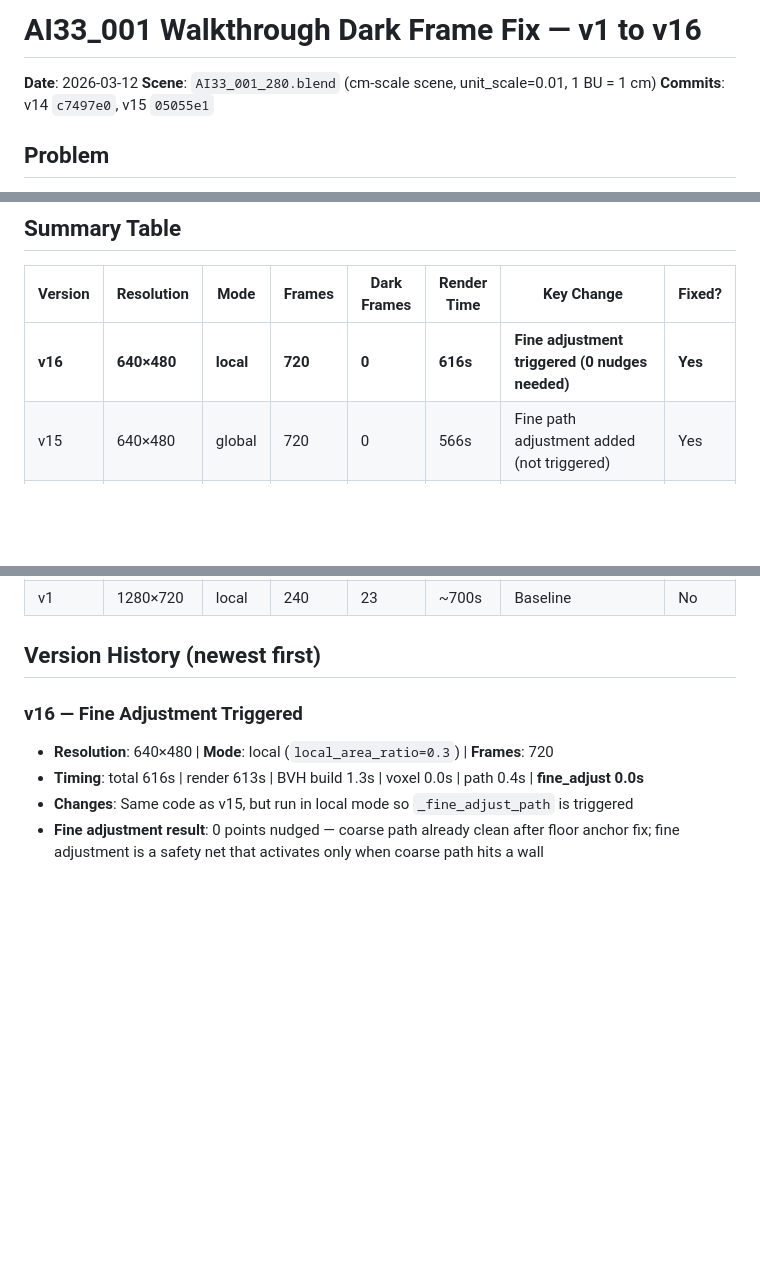
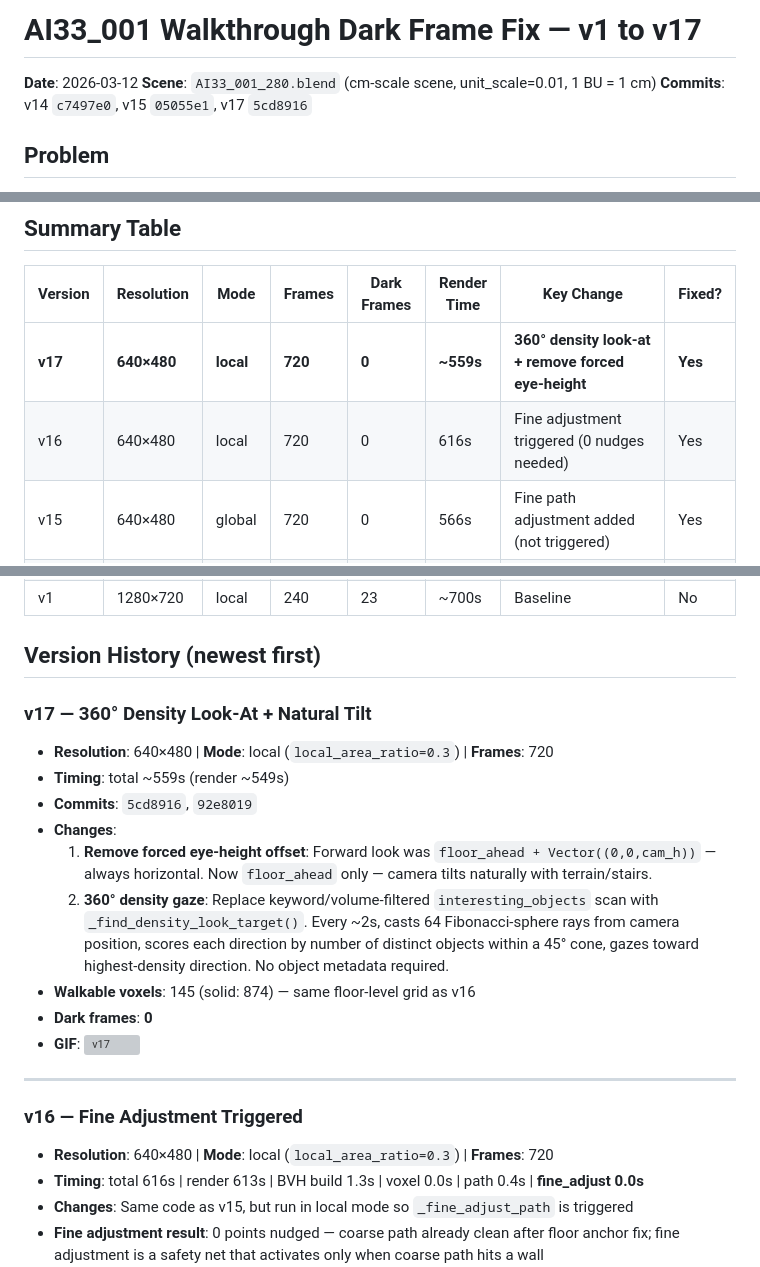
Before and after one commit to frankwings/GenesisTools, a Markdown page: docs/20260312_WalkthroughRenderer_AI33_DarkFrame_Results.md, 3 parts joined by grey strips. GitHub-like rendering; blank space fills up the shorter version; grey boxes are pictures that could not be loaded.

Commit message:
docs: add v17 results — 360° density look-at, 720 frames, 0 dark frames
Co-Authored-By: Claude Opus 4.6 <noreply@anthropic.com>

```diff
--- a/docs/20260312_WalkthroughRenderer_AI33_DarkFrame_Results.md
+++ b/docs/20260312_WalkthroughRenderer_AI33_DarkFrame_Results.md
@@ -1,8 +1,8 @@
-# AI33_001 Walkthrough Dark Frame Fix — v1 to v16
+# AI33_001 Walkthrough Dark Frame Fix — v1 to v17
 
 **Date**: 2026-03-12
 **Scene**: `AI33_001_280.blend` (cm-scale scene, unit_scale=0.01, 1 BU = 1 cm)
-**Commits**: v14 `c7497e0`, v15 `05055e1`
+**Commits**: v14 `c7497e0`, v15 `05055e1`, v17 `5cd8916`
 
 ## Problem
 
@@ -24,7 +24,8 @@ Cascade of failures:
 
 | Version | Resolution | Mode | Frames | Dark Frames | Render Time | Key Change | Fixed? |
 |---------|-----------|------|--------|-------------|-------------|------------|--------|
-| **v16** | **640×480** | **local** | **720** | **0** | **616s** | **Fine adjustment triggered (0 nudges needed)** | **Yes** |
+| **v17** | **640×480** | **local** | **720** | **0** | **~559s** | **360° density look-at + remove forced eye-height** | **Yes** |
+| v16 | 640×480 | local | 720 | 0 | 616s | Fine adjustment triggered (0 nudges needed) | Yes |
 | v15 | 640×480 | global | 720 | 0 | 566s | Fine path adjustment added (not triggered) | Yes |
 | **v14** | **640×480** | **local** | **240** | **0** | **~570s** | **Floor anchor override** | **Yes** |
 | v13 | 640×480 | local | 240 | 23 | ~560s | Parity fill wall interiors | No |
@@ -42,6 +43,19 @@ Cascade of failures:
 | v1 | 1280×720 | local | 240 | 23 | ~700s | Baseline | No |
 
 ## Version History (newest first)
+
+### v17 — 360° Density Look-At + Natural Tilt
+- **Resolution**: 640×480 | **Mode**: local (`local_area_ratio=0.3`) | **Frames**: 720
+- **Timing**: total ~559s (render ~549s)
+- **Commits**: `5cd8916`, `92e8019`
+- **Changes**:
+  1. **Remove forced eye-height offset**: Forward look was `floor_ahead + Vector((0,0,cam_h))` — always horizontal. Now `floor_ahead` only — camera tilts naturally with terrain/stairs.
+  2. **360° density gaze**: Replace keyword/volume-filtered `interesting_objects` scan with `_find_density_look_target()`. Every ~2s, casts 64 Fibonacci-sphere rays from camera position, scores each direction by number of distinct objects within a 45° cone, gazes toward highest-density direction. No object metadata required.
+- **Walkable voxels**: 145 (solid: 874) — same floor-level grid as v16
+- **Dark frames**: **0**
+- **GIF**: ![v17](../results/ai33_001_walkthrough_v17/AI33_001_280_walkthrough.gif)
+
+---
 
 ### v16 — Fine Adjustment Triggered
 - **Resolution**: 640×480 | **Mode**: local (`local_area_ratio=0.3`) | **Frames**: 720
```
